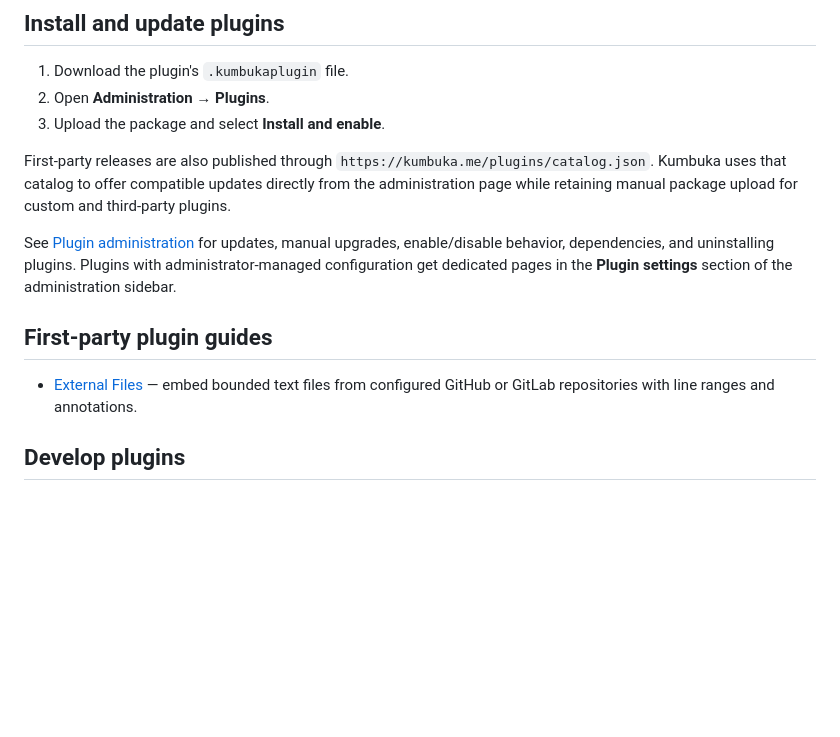
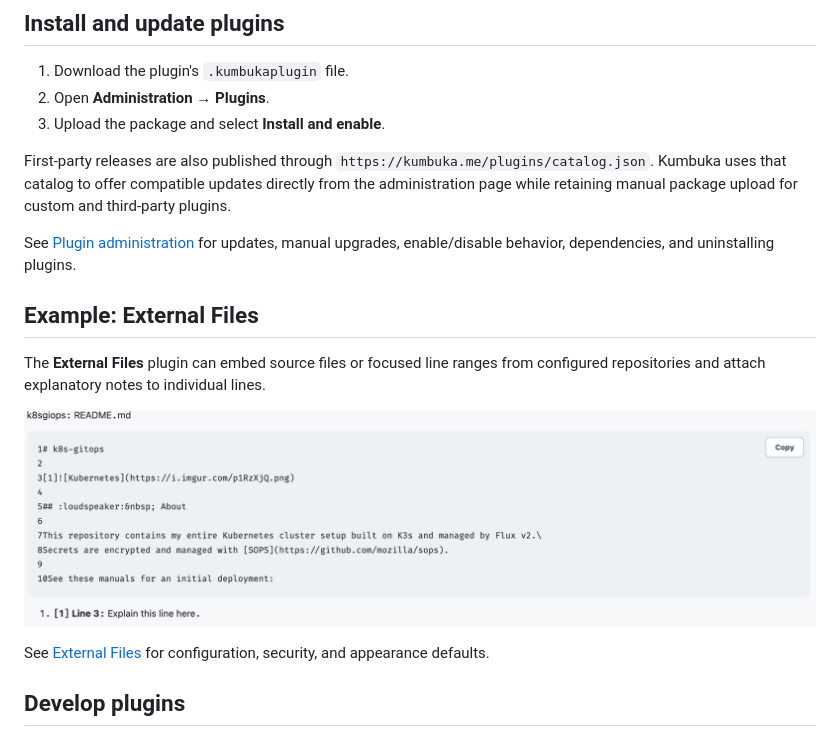
Before and after one commit to kumbuka-me/docs, a Markdown page: content/plugins/index.md, the part around the change. Rendered like a GitHub page; pictures changed too: assets/screenshots/plugins/external-files-annotated-readme.png (added); blank space fills up the shorter version.

```diff
--- a/content/plugins/index.md
+++ b/content/plugins/index.md
@@ -16,11 +16,15 @@ This is also a security boundary: declarative packages have no guest code to exe
 
 First-party releases are also published through `https://kumbuka.me/plugins/catalog.json`. Kumbuka uses that catalog to offer compatible updates directly from the administration page while retaining manual package upload for custom and third-party plugins.
 
-See [Plugin administration](../administration/plugins.md) for updates, manual upgrades, enable/disable behavior, dependencies, and uninstalling plugins. Plugins with administrator-managed configuration get dedicated pages in the **Plugin settings** section of the administration sidebar.
+See [Plugin administration](../administration/plugins.md) for updates, manual upgrades, enable/disable behavior, dependencies, and uninstalling plugins.
 
-## First-party plugin guides
+## Example: External Files
 
-- [External Files](external-files.md) — embed bounded text files from configured GitHub or GitLab repositories with line ranges and annotations.
+The **External Files** plugin can embed source files or focused line ranges from configured repositories and attach explanatory notes to individual lines.
+
+![Annotated README rendered by the External Files plugin.](../../assets/screenshots/plugins/external-files-annotated-readme.png)
+
+See [External Files](external-files.md) for configuration, security, and appearance defaults.
 
 ## Develop plugins
 
```
Also changed, not shown: content/administration/plugins.md (+4 -2 lines), content/plugins/external-files.md (+10 -0 lines), assets/screenshots/plugins/external-files-annotation-detail.png (added).
